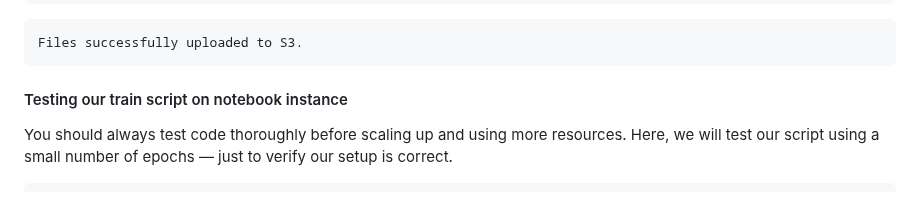
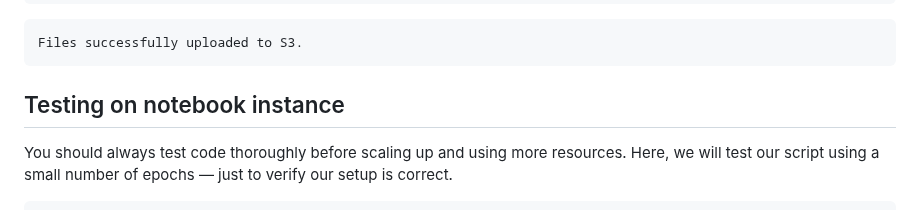
Before and after one commit to qualiaMachine/ML_with_Amazon_SageMaker, a Markdown page: episodes/Training-models-in-SageMaker-notebooks-part2.md, the part around one of its changes. Rendered like a GitHub page.

```diff
--- a/episodes/Training-models-in-SageMaker-notebooks-part2.md
+++ b/episodes/Training-models-in-SageMaker-notebooks-part2.md
@@ -148,7 +148,7 @@ print("Files successfully uploaded to S3.")
     Files successfully uploaded to S3.
 
 
-#### Testing our train script on notebook instance
+## Testing on notebook instance
 You should always test code thoroughly before scaling up and using more resources. Here, we will test our script using a small number of epochs — just to verify our setup is correct.
 
 
```
Also changed, not shown: other parts of episodes/Training-models-in-SageMaker-notebooks-part2.md (+3 -3 lines).
